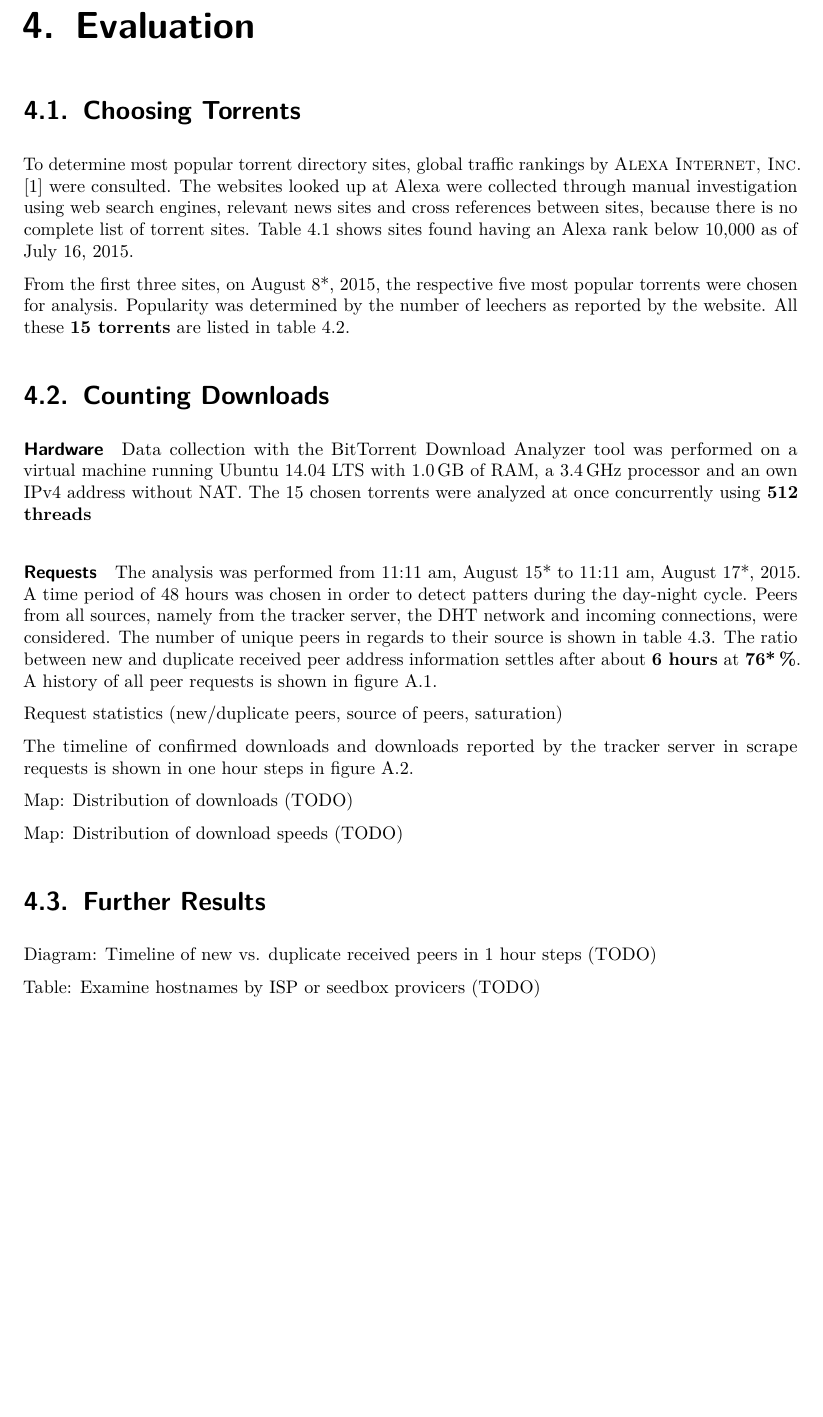
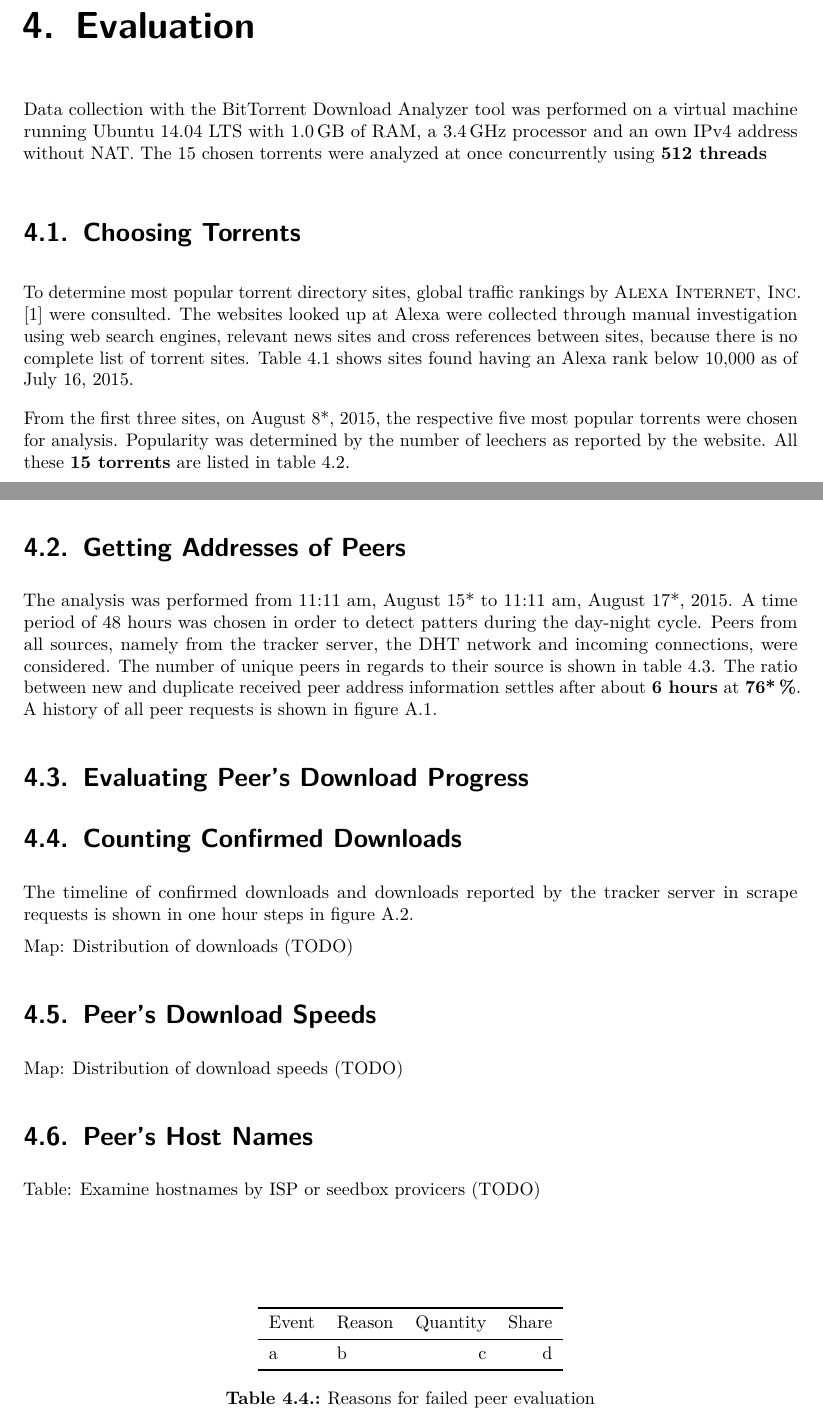
Before and after one commit to stefs/bittorrent-analyzer, a LaTeX thesis (thesis/thesis.tex): part of page 29 of 36 before the commit and two parts of pages 29 and 30 of 36 after it, the two joined at a grey line, cut so that both start at the same text, the shorter picture padded with empty space. Compiled offline with pdfLaTeX.

```diff
--- a/thesis/thesis.tex
+++ b/thesis/thesis.tex
@@ -503,4 +507,6 @@
 %%%%%%%%%%%%%%%%%%%%%%%%%%%%%%%%%%%%%%%%%%%%%%%%%%%%%%%%%%%%%%%%%%%%%%%%%%%%%%%%%%
 
 \chapter{Evaluation}
+Data collection with the BitTorrent Download Analyzer tool was performed on a virtual machine running Ubuntu 14.04 LTS with 1.0\,GB of RAM, a 3.4\,GHz processor and an own IPv4 address without NAT. The 15 chosen torrents were analyzed at once concurrently using \textbf{512 threads}
+
 \section{Choosing Torrents}
@@ -556,10 +562,7 @@
 
 From the first three sites, on August 8*, 2015, the respective five most popular torrents were chosen for analysis. Popularity was determined by the number of leechers as reported by the website. All these \textbf{15 torrents} are listed in table \ref{torrents}.
 
-\section{Counting Downloads}
-\paragraph{Hardware}
-Data collection with the BitTorrent Download Analyzer tool was performed on a virtual machine running Ubuntu 14.04 LTS with 1.0\,GB of RAM, a 3.4\,GHz processor and an own IPv4 address without NAT. The 15 chosen torrents were analyzed at once concurrently using \textbf{512 threads}
-
+\section{Getting Addresses of Peers}
 \begin{table}
 \centering
 \begin{tabular}{lrrrr}
@@ -575,20 +578,31 @@
 \label{unique-peers}
 \end{table}
 
-\paragraph{Requests}
 The analysis was performed from 11:11 am, August 15* to 11:11 am, August 17*, 2015. A time period of 48 hours was chosen in order to detect patters during the day-night cycle. Peers from all sources, namely from the tracker server, the DHT network and incoming connections, were considered. The number of unique peers in regards to their source is shown in table \ref{unique-peers}. The ratio between new and duplicate received peer address information settles after about \textbf{6 hours} at \textbf{76*\,\%}. A history of all peer requests is shown in figure \ref{request-history}.
 
-Request statistics (new/duplicate peers, source of peers, saturation)
+\section{Evaluating Peer's Download Progress}
+\begin{table}
+\centering
+\begin{tabular}{llrr}
+\toprule
+Event & Reason & Quantity & Share \\
+\midrule
+a & b & c & d \\
+\bottomrule
+\end{tabular}
+\caption{Reasons for failed peer evaluation}
+\label{connection-failure}
+\end{table}
 
+\section{Counting Confirmed Downloads}
 The timeline of confirmed downloads and downloads reported by the tracker server in scrape requests is shown in one hour steps in figure \ref{downloads}.
 
 Map: Distribution of downloads (TODO)
 
+\section{Peer's Download Speeds}
 Map: Distribution of download speeds (TODO)
 
-\section{Further Results}
-Diagram: Timeline of new vs. duplicate received peers in 1 hour steps (TODO)
-
+\section{Peer's Host Names}
 Table: Examine hostnames by ISP or seedbox provicers (TODO)
 %%%%%%%%%%%%%%%%%%%%%%%%%%%%%%%%%%%%%%%%%%%%%%%%%%%%%%%%%%%%%%%%%%%%%%%%%%%%%%%%%%
 
```
Also changed, not shown: thesis/thesis.tex (16 more changed lines), 1 other file.
